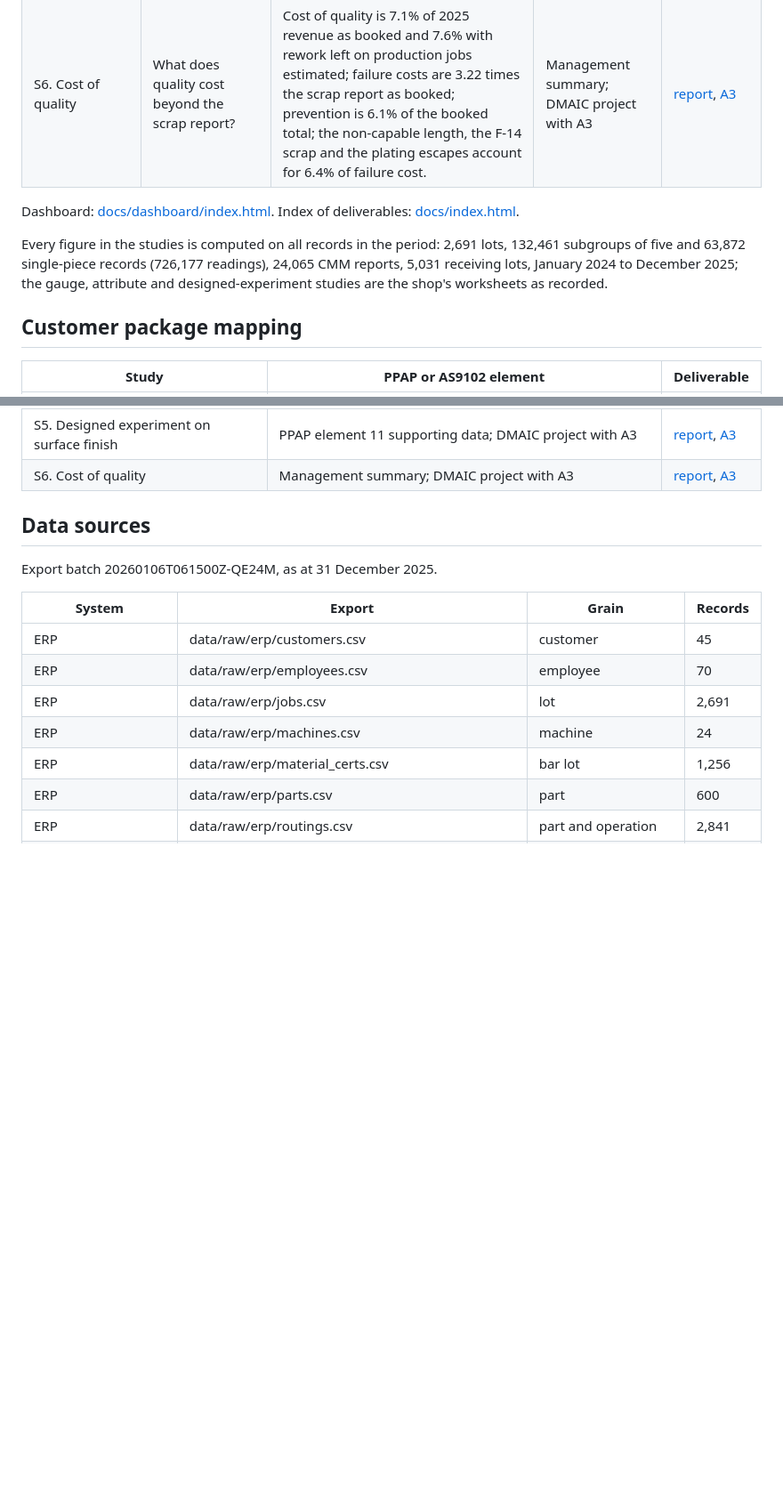
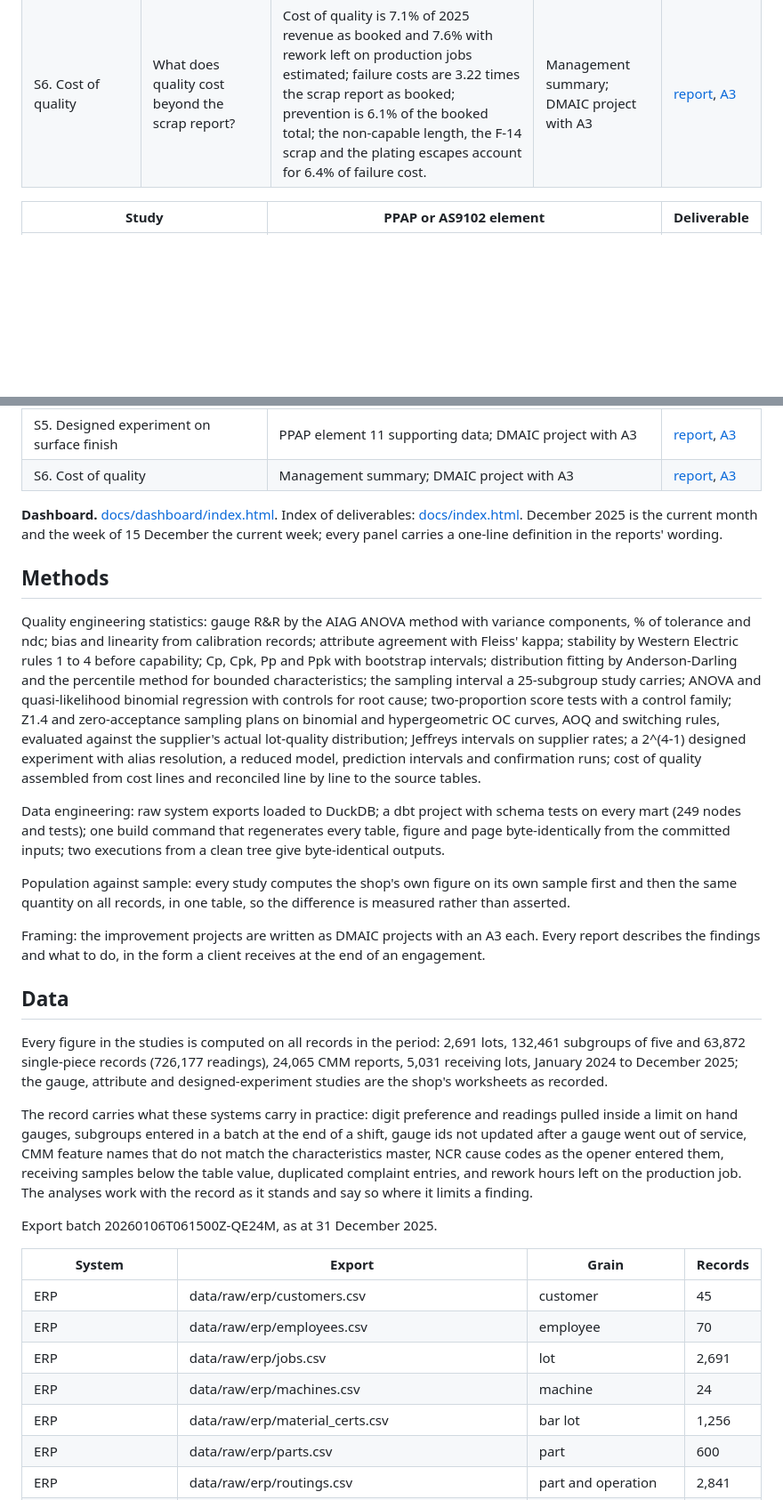
Before and after one commit to brimsystems/mfg-quality-engineering, a Markdown page: README.md, 2 parts joined by grey strips. Shown at 89% size. Drawn GitHub-style; blank space fills up the shorter version.

```diff
--- a/README.md
+++ b/README.md
@@ -14,12 +29,6 @@ Six quality engineering studies and a quality dashboard on the shop's records fr
 | S5. Designed experiment on surface finish | Which settings bring the surface finish inside its limit? | Feed and insert nose radius interact (effect -0.405 µm, p < 0.001); at 0.8 mm radius the feed effect reverses (+0.59 µm at 0.4 mm, -0.22 µm at 0.8 mm); the chosen settings reduce Ra from 1.40 to 0.76 µm, confirmed on four runs inside the prediction interval (0.61 to 0.91); the next 11 production lots hold 0.70 µm. | PPAP element 11 supporting data; DMAIC project with A3 | [report](docs/reports/s5_doe.html), [A3](docs/a3/s5_doe.html) |
 | S6. Cost of quality | What does quality cost beyond the scrap report? | Cost of quality is 7.1% of 2025 revenue as booked and 7.6% with rework left on production jobs estimated; failure costs are 3.22 times the scrap report as booked; prevention is 6.1% of the booked total; the non-capable length, the F-14 scrap and the plating escapes account for 6.4% of failure cost. | Management summary; DMAIC project with A3 | [report](docs/reports/s6_cost_of_quality.html), [A3](docs/a3/s6_cost_of_quality.html) |
 
-Dashboard: [docs/dashboard/index.html](docs/dashboard/index.html). Index of deliverables: [docs/index.html](docs/index.html).
-
-Every figure in the studies is computed on all records in the period: 2,691 lots, 132,461 subgroups of five and 63,872 single-piece records (726,177 readings), 24,065 CMM reports, 5,031 receiving lots, January 2024 to December 2025; the gauge, attribute and designed-experiment studies are the shop's worksheets as recorded.
-
-## Customer package mapping
-
 | Study | PPAP or AS9102 element | Deliverable |
 |---|---|---|
 | S1. Measurement system analysis | PPAP element 7, measurement system analysis studies; AS9102 supporting data | [report](docs/reports/s1_msa.html) |
@@ -29,7 +38,23 @@ Every figure in the studies is computed on all records in the period: 2,691 lots
 | S5. Designed experiment on surface finish | PPAP element 11 supporting data; DMAIC project with A3 | [report](docs/reports/s5_doe.html), [A3](docs/a3/s5_doe.html) |
 | S6. Cost of quality | Management summary; DMAIC project with A3 | [report](docs/reports/s6_cost_of_quality.html), [A3](docs/a3/s6_cost_of_quality.html) |
 
-## Data sources
+**Dashboard.** [docs/dashboard/index.html](docs/dashboard/index.html). Index of deliverables: [docs/index.html](docs/index.html). December 2025 is the current month and the week of 15 December the current week; every panel carries a one-line definition in the reports' wording.
+
+## Methods
+
+Quality engineering statistics: gauge R&R by the AIAG ANOVA method with variance components, % of tolerance and ndc; bias and linearity from calibration records; attribute agreement with Fleiss' kappa; stability by Western Electric rules 1 to 4 before capability; Cp, Cpk, Pp and Ppk with bootstrap intervals; distribution fitting by Anderson-Darling and the percentile method for bounded characteristics; the sampling interval a 25-subgroup study carries; ANOVA and quasi-likelihood binomial regression with controls for root cause; two-proportion score tests with a control family; Z1.4 and zero-acceptance sampling plans on binomial and hypergeometric OC curves, AOQ and switching rules, evaluated against the supplier's actual lot-quality distribution; Jeffreys intervals on supplier rates; a 2^(4-1) designed experiment with alias resolution, a reduced model, prediction intervals and confirmation runs; cost of quality assembled from cost lines and reconciled line by line to the source tables.
+
+Data engineering: raw system exports loaded to DuckDB; a dbt project with schema tests on every mart (249 nodes and tests); one build command that regenerates every table, figure and page byte-identically from the committed inputs; two executions from a clean tree give byte-identical outputs.
+
+Population against sample: every study computes the shop's own figure on its own sample first and then the same quantity on all records, in one table, so the difference is measured rather than asserted.
+
+Framing: the improvement projects are written as DMAIC projects with an A3 each. Every report describes the findings and what to do, in the form a client receives at the end of an engagement.
+
+## Data
+
+Every figure in the studies is computed on all records in the period: 2,691 lots, 132,461 subgroups of five and 63,872 single-piece records (726,177 readings), 24,065 CMM reports, 5,031 receiving lots, January 2024 to December 2025; the gauge, attribute and designed-experiment studies are the shop's worksheets as recorded.
+
+The record carries what these systems carry in practice: digit preference and readings pulled inside a limit on hand gauges, subgroups entered in a batch at the end of a shift, gauge ids not updated after a gauge went out of service, CMM feature names that do not match the characteristics master, NCR cause codes as the opener entered them, receiving samples below the table value, duplicated complaint entries, and rework hours left on the production job. The analyses work with the record as it stands and say so where it limits a finding.
 
 Export batch 20260106T061500Z-QE24M, as at 31 December 2025.
 
```
Also changed, not shown: other parts of README.md (+22 -5 lines), docs/readme/dashboard.png (added), 3 other files.
